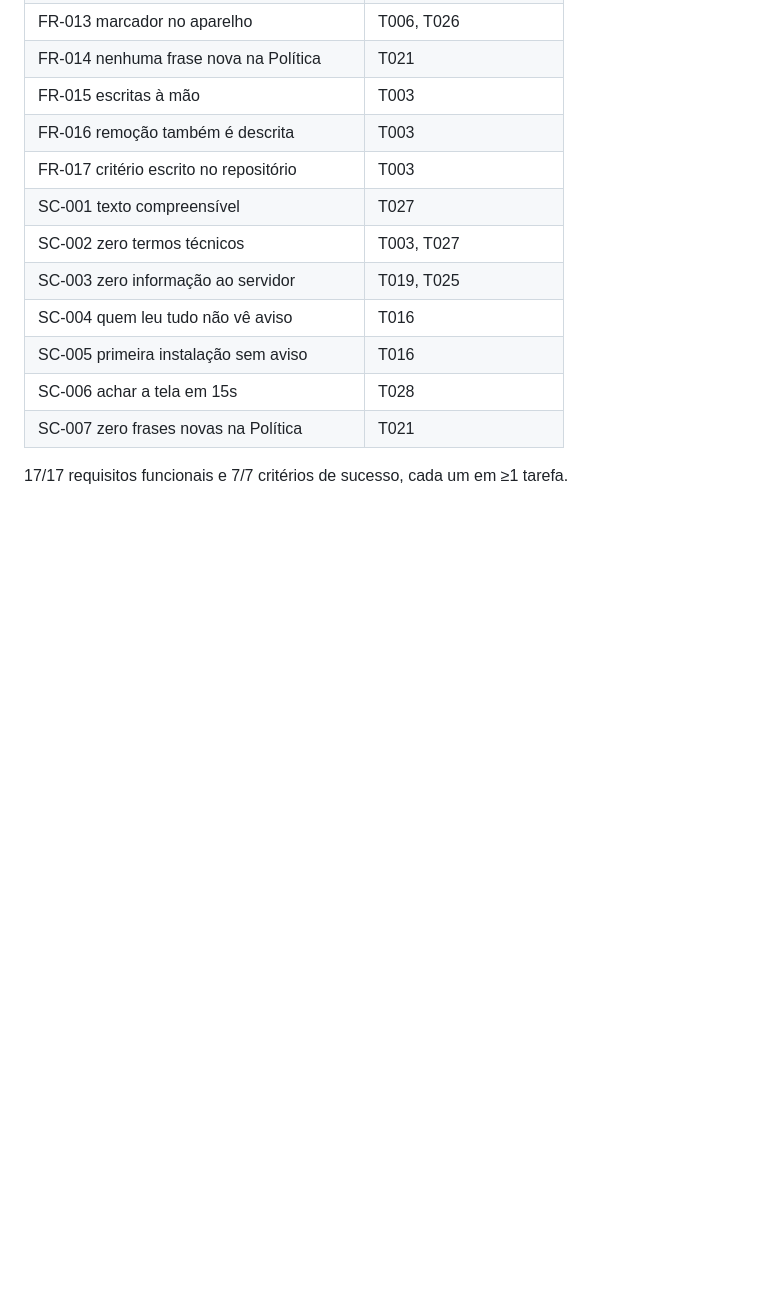
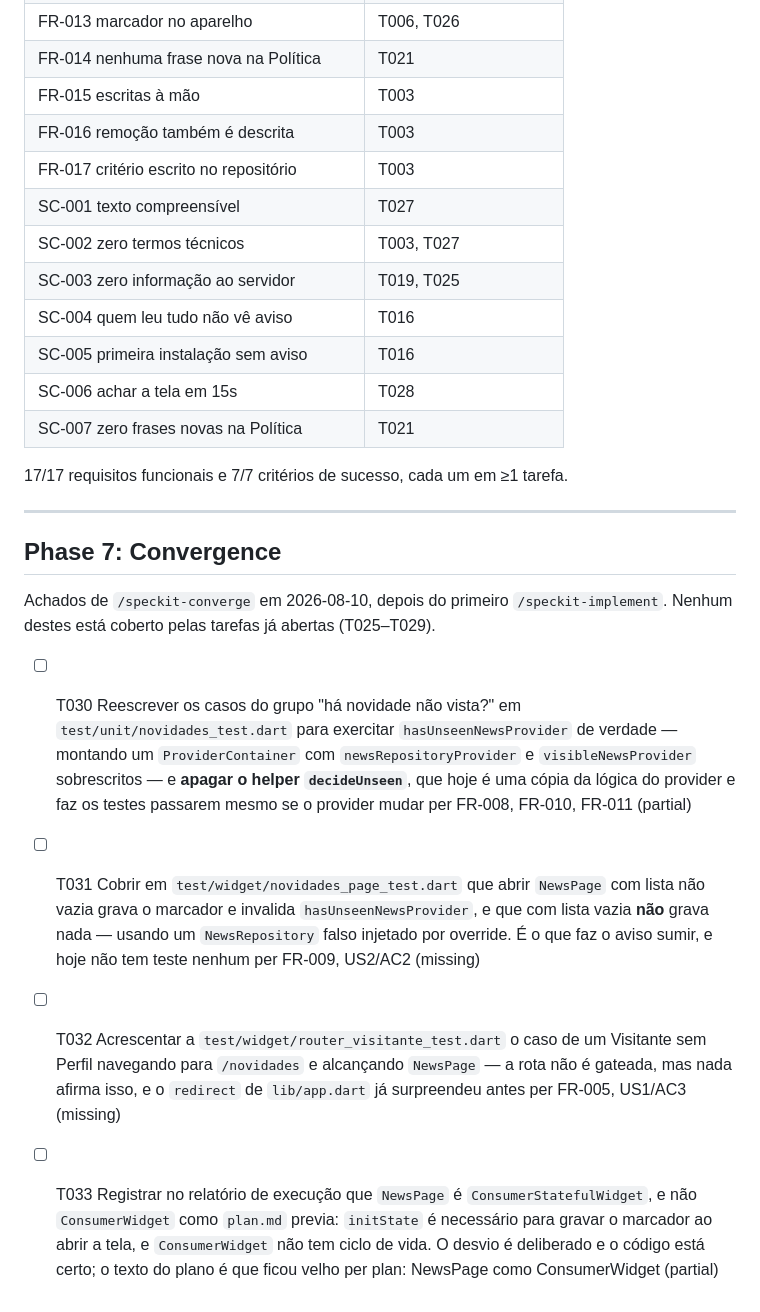
Before and after one commit to JDaniielC/iasd-conecta, a Markdown page: specs/022-novidades/tasks.md, the part around the change. GitHub-like rendering; blank space fills up the shorter version.

Commit message:
converge(022): 4 tarefas de convergência
Primeira execução de converge com implementação para auditar. 17 FR, 7
SC, 12 cenários de aceitação, 3 decisões de plano e 5 princípios
verificados. 4 achados — 2 missing, 2 partial, 0 contradicts, 0
unrequested.

O que mais importa é erro meu: escrevi decideUnseen no teste de unidade
'para não montar um ProviderContainer', e com isso os 11 casos certificam
uma CÓPIA da lógica de hasUnseenNewsProvider. Remover a gravação de
primeira execução do provider deixaria todos verdes. É o pior tipo de
teste: parece cobertura e não é. T030 conserta.

FR-009 — abrir a tela faz o aviso sumir — não tem teste nenhum. É a peça
que torna o aviso útil, e _markAsSeen roda num postFrameCallback que
ninguém exercita. T031.

FR-005 — Visitante vê o mesmo — também não tem. A rota não é gateada, mas
nada afirma isso, e o redirect de app.dart já surpreendeu na feature 010.
T032.

O quarto é desvio bom, só mal registrado: NewsPage é
ConsumerStatefulWidget e não ConsumerWidget como o plano previa, porque
initState é necessário para gravar o marcador. O código está certo; o
texto do plano é que ficou velho, e converge não pode editar plan.md.

Append puro: conferido que o prefixo do arquivo continua byte a byte
igual ao de antes, nenhum ID reaproveitado, nenhuma tarefa anterior
tocada.

Co-Authored-By: Claude Opus 5 (1M context) <noreply@anthropic.com>

```diff
--- a/specs/022-novidades/tasks.md
+++ b/specs/022-novidades/tasks.md
@@ -202,3 +202,15 @@ não se faz vira afirmação que ninguém checou.
 | SC-007 zero frases novas na Política | T021 |
 
 17/17 requisitos funcionais e 7/7 critérios de sucesso, cada um em ≥1 tarefa.
+
+---
+
+## Phase 7: Convergence
+
+Achados de `/speckit-converge` em 2026-08-10, depois do primeiro `/speckit-implement`.
+Nenhum destes está coberto pelas tarefas já abertas (T025–T029).
+
+- [ ] T030 Reescrever os casos do grupo "há novidade não vista?" em `test/unit/novidades_test.dart` para exercitar `hasUnseenNewsProvider` de verdade — montando um `ProviderContainer` com `newsRepositoryProvider` e `visibleNewsProvider` sobrescritos — e **apagar o helper `decideUnseen`**, que hoje é uma cópia da lógica do provider e faz os testes passarem mesmo se o provider mudar per FR-008, FR-010, FR-011 (partial)
+- [ ] T031 Cobrir em `test/widget/novidades_page_test.dart` que abrir `NewsPage` com lista não vazia grava o marcador e invalida `hasUnseenNewsProvider`, e que com lista vazia **não** grava nada — usando um `NewsRepository` falso injetado por override. É o que faz o aviso sumir, e hoje não tem teste nenhum per FR-009, US2/AC2 (missing)
+- [ ] T032 Acrescentar a `test/widget/router_visitante_test.dart` o caso de um Visitante sem Perfil navegando para `/novidades` e alcançando `NewsPage` — a rota não é gateada, mas nada afirma isso, e o `redirect` de `lib/app.dart` já surpreendeu antes per FR-005, US1/AC3 (missing)
+- [ ] T033 Registrar no relatório de execução que `NewsPage` é `ConsumerStatefulWidget`, e não `ConsumerWidget` como `plan.md` previa: `initState` é necessário para gravar o marcador ao abrir a tela, e `ConsumerWidget` não tem ciclo de vida. O desvio é deliberado e o código está certo; o texto do plano é que ficou velho per plan: NewsPage como ConsumerWidget (partial)
```
